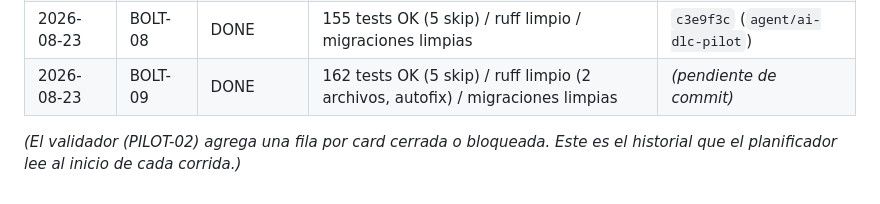
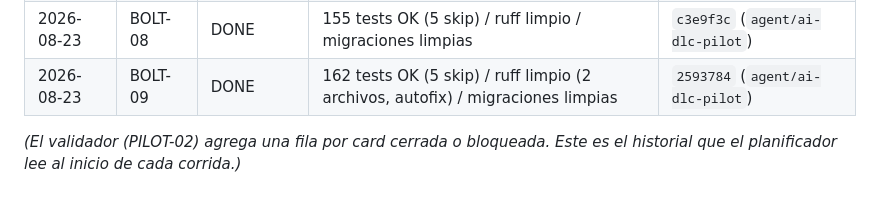
Before and after one commit to Kx24/SaasMvp, a Markdown page: docs/kanban_agente.md, the part around the change. Rendered like a GitHub page.

Commit message:
BOLT-09: completa el hash de commit en el registro de ejecucion
Co-Authored-By: Claude Sonnet 5 <noreply@anthropic.com>
Claude-Session: https://claude.ai/code/session_019wTVsX2cbktMXPyvMrj28p

```diff
--- a/docs/kanban_agente.md
+++ b/docs/kanban_agente.md
@@ -336,6 +336,6 @@ CLOSE (actualizar card aquí + commit único con ID)
 | 2026-08-23 | BOLT-06 | DONE | 146 tests OK (5 skip) / ruff limpio / migraciones limpias | `bbbd99b` (`agent/ai-dlc-pilot`) |
 | 2026-08-23 | BOLT-07 | DONE | 150 tests OK (5 skip) / ruff limpio (3 archivos) / migración 0023 incluida | `0725d09` (`agent/ai-dlc-pilot`) |
 | 2026-08-23 | BOLT-08 | DONE | 155 tests OK (5 skip) / ruff limpio / migraciones limpias | `c3e9f3c` (`agent/ai-dlc-pilot`) |
-| 2026-08-23 | BOLT-09 | DONE | 162 tests OK (5 skip) / ruff limpio (2 archivos, autofix) / migraciones limpias | *(pendiente de commit)* |
+| 2026-08-23 | BOLT-09 | DONE | 162 tests OK (5 skip) / ruff limpio (2 archivos, autofix) / migraciones limpias | `2593784` (`agent/ai-dlc-pilot`) |
 
 *(El validador (PILOT-02) agrega una fila por card cerrada o bloqueada. Este es el historial que el planificador lee al inicio de cada corrida.)*
```
